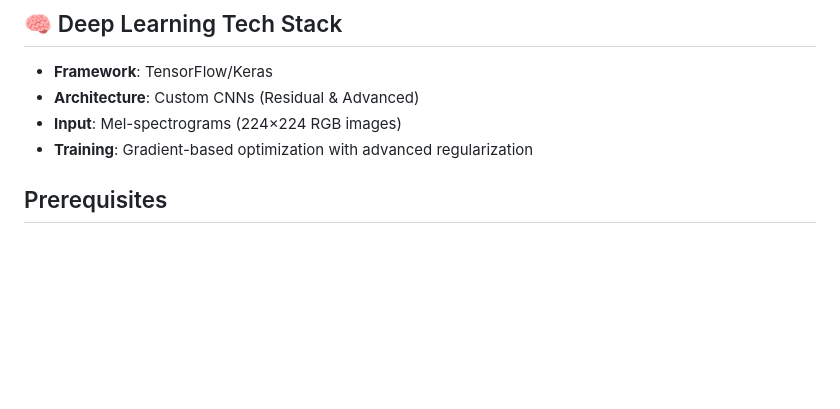
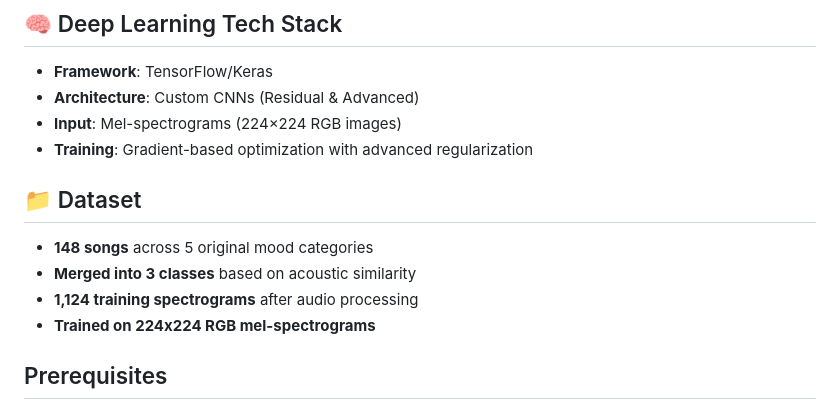
Before and after one commit to OmegaKavya/MelodAI, a Markdown page: readme.md, the part around the change. Drawn GitHub-style; blank space fills up the shorter version.

```diff
--- a/readme.md
+++ b/readme.md
@@ -28,6 +28,13 @@ Folder snapshot (key dirs):
 - **Architecture**: Custom CNNs (Residual & Advanced)
 - **Input**: Mel-spectrograms (224×224 RGB images)
 - **Training**: Gradient-based optimization with advanced regularization
+
+## 📁 Dataset
+
+- **148 songs** across 5 original mood categories
+- **Merged into 3 classes** based on acoustic similarity
+- **1,124 training spectrograms** after audio processing
+- **Trained on 224x224 RGB mel-spectrograms**
 
 ## Prerequisites
 
```
Also changed, not shown: research.md (+15 -4 lines), models/training_history.png (added), 1 other file.
